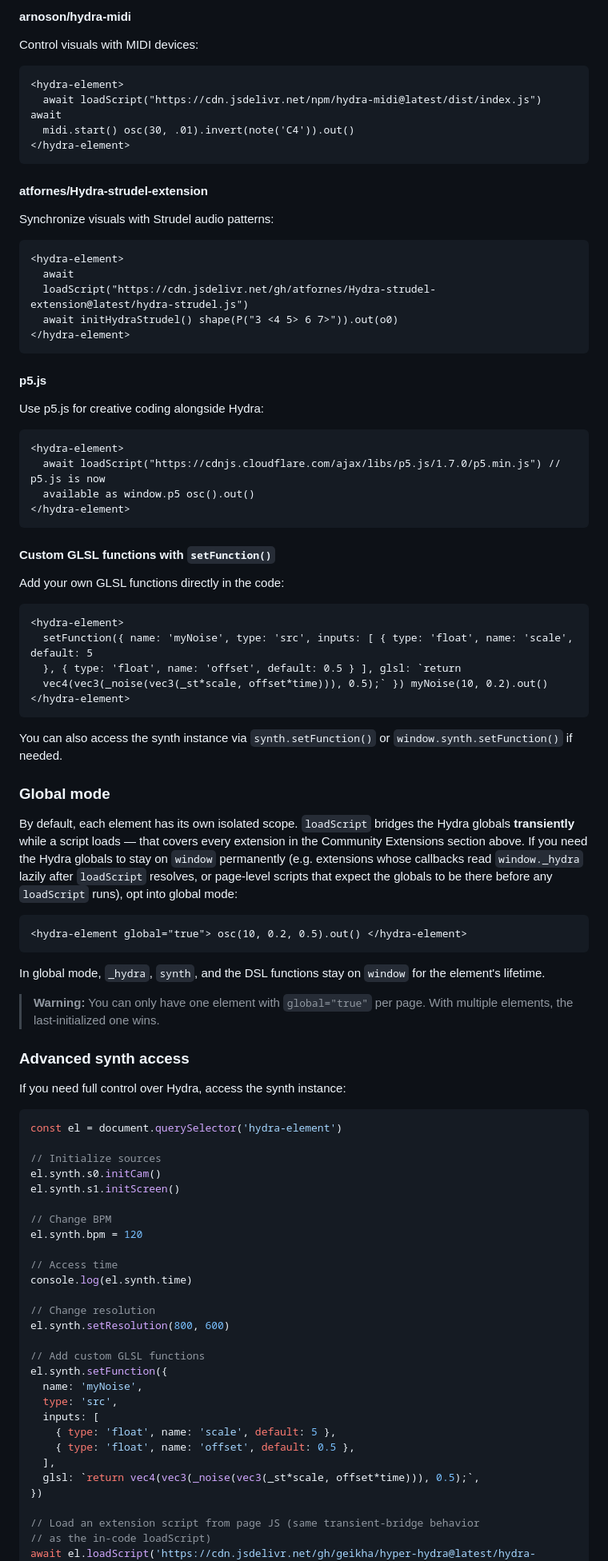
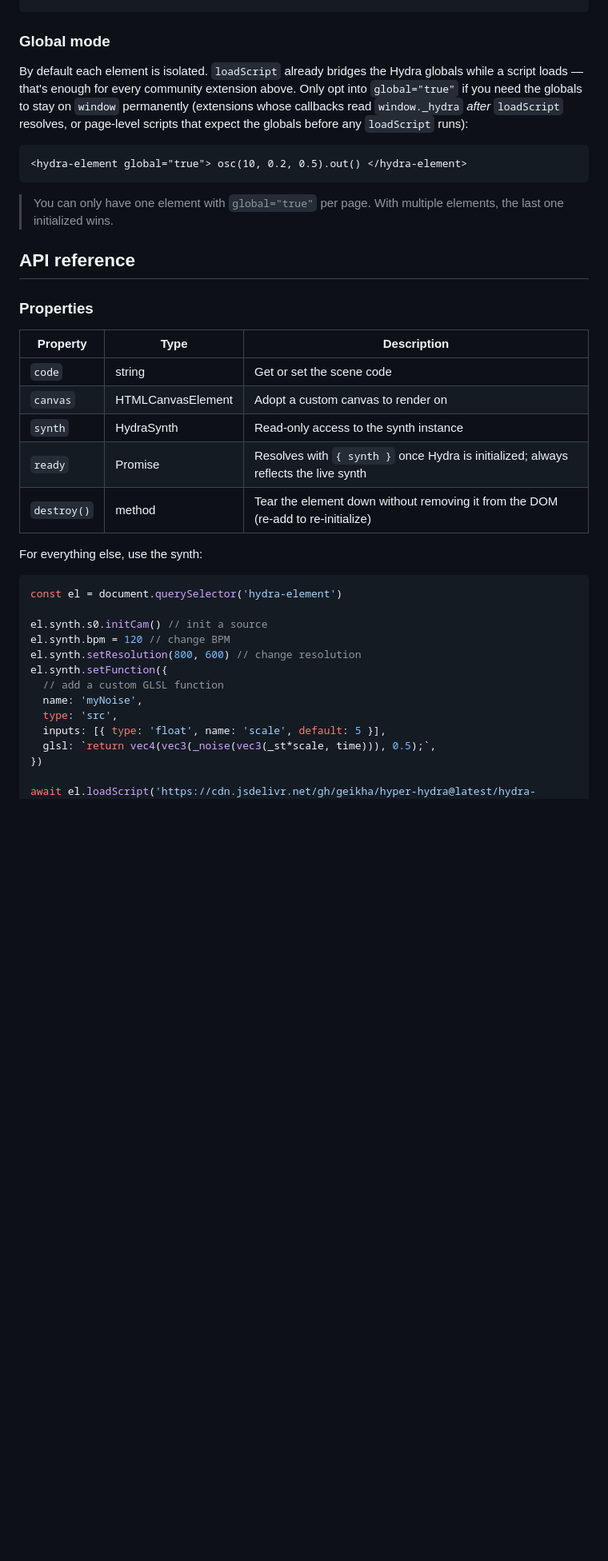
Before and after one commit to jdomizz/hydra-element, a Markdown page: README.md, the part around one of its changes. Shown at 80% size. GitHub-like rendering; blank space fills up the shorter version.

````diff
--- a/README.md
+++ b/README.md
@@ -193,94 +167,39 @@ Other extensions: `hydra-wrap.js`, `hydra-blend.js`, `hydra-arithmetics.js`, `hy
-#### arnoson/hydra-midi
-
-Control visuals with MIDI devices:
-
-```html
-<hydra-element>
-  await loadScript("https://cdn.jsdelivr.net/npm/hydra-midi@latest/dist/index.js") await
-  midi.start() osc(30, .01).invert(note('C4')).out()
-</hydra-element>
-```
-
-#### atfornes/Hydra-strudel-extension
-
-Synchronize visuals with Strudel audio patterns:
-
-```html
-<hydra-element>
-  await
-  loadScript("https://cdn.jsdelivr.net/gh/atfornes/Hydra-strudel-extension@latest/hydra-strudel.js")
-  await initHydraStrudel() shape(P("3 <4 5> 6 7>")).out(o0)
-</hydra-element>
-```
-
-#### p5.js
-
-Use p5.js for creative coding alongside Hydra:
-
-```html
-<hydra-element>
-  await loadScript("https://cdnjs.cloudflare.com/ajax/libs/p5.js/1.7.0/p5.min.js") // p5.js is now
-  available as window.p5 osc().out()
-</hydra-element>
-```
-
-#### Custom GLSL functions with `setFunction()`
-
-Add your own GLSL functions directly in the code:
-
-```html
-<hydra-element>
-  setFunction({ name: 'myNoise', type: 'src', inputs: [ { type: 'float', name: 'scale', default: 5
-  }, { type: 'float', name: 'offset', default: 0.5 } ], glsl: `return
-  vec4(vec3(_noise(vec3(_st*scale, offset*time))), 0.5);` }) myNoise(10, 0.2).out()
-</hydra-element>
-```
-
-You can also access the synth instance via `synth.setFunction()` or `window.synth.setFunction()` if needed.
-
 ### Global mode
 
-By default, each element has its own isolated scope. `loadScript` bridges the Hydra globals **transiently** while a script loads — that covers every extension in the Community Extensions section above. If you need the Hydra globals to stay on `window` permanently (e.g. extensions whose callbacks read `window._hydra` lazily after `loadScript` resolves, or page-level scripts that expect the globals to be there before any `loadScript` runs), opt into global mode:
+By default each element is isolated. `loadScript` already bridges the Hydra globals while a script loads — that's enough for every community extension above. Only opt into `global="true"` if you need the globals to stay on `window` permanently (extensions whose callbacks read `window._hydra` _after_ `loadScript` resolves, or page-level scripts that expect the globals before any `loadScript` runs):
 
 ```html
 <hydra-element global="true"> osc(10, 0.2, 0.5).out() </hydra-element>
 ```
 
-In global mode, `_hydra`, `synth`, and the DSL functions stay on `window` for the element's lifetime.
+> You can only have one element with `global="true"` per page. With multiple elements, the last one initialized wins.
 
-> **Warning:** You can only have one element with `global="true"` per page. With multiple elements, the last-initialized one wins.
+## API reference
 
-### Advanced synth access
+### Properties
 
-If you need full control over Hydra, access the synth instance:
+| Property    | Type              | Description                                                                         |
+| ----------- | ----------------- | ----------------------------------------------------------------------------------- |
+| `code`      | string            | Get or set the scene code                                                           |
+| `canvas`    | HTMLCanvasElement | Adopt a custom canvas to render on                                                  |
+| `synth`     | HydraSynth        | Read-only access to the synth instance                                              |
+| `ready`     | Promise           | Resolves with `{ synth }` once Hydra is initialized; always reflects the live synth |
+| `destroy()` | method            | Tear the element down without removing it from the DOM (re-add to re-initialize)    |
+
+For everything else, use the synth:
 
 ```js
 const el = document.querySelector('hydra-element')
 
-// Initialize sources
-el.synth.s0.initCam()
-el.synth.s1.initScreen()
-
-// Change BPM
-el.synth.bpm = 120
-
-// Access time
-console.log(el.synth.time)
-
-// Change resolution
-el.synth.setResolution(800, 600)
-
-// Add custom GLSL functions
+el.synth.s0.initCam() // init a source
+el.synth.bpm = 120 // change BPM
+el.synth.setResolution(800, 600) // change resolution
 el.synth.setFunction({
+  // add a custom GLSL function
   name: 'myNoise',
   type: 'src',
-  inputs: [
-    { type: 'float', name: 'scale', default: 5 },
-    { type: 'float', name: 'offset', default: 0.5 },
-  ],
-  glsl: `return vec4(vec3(_noise(vec3(_st*scale, offset*time))), 0.5);`,
+  inputs: [{ type: 'float', name: 'scale', default: 5 }],
+  glsl: `return vec4(vec3(_noise(vec3(_st*scale, time))), 0.5);`,
 })
 
-// Load an extension script from page JS (same transient-bridge behavior
-// as the in-code loadScript)
 await el.loadScript('https://cdn.jsdelivr.net/gh/geikha/hyper-hydra@latest/hydra-src.js')
````
Also changed, not shown: other parts of README.md (+96 -189 lines), CHANGELOG.md (+5 -0 lines).
